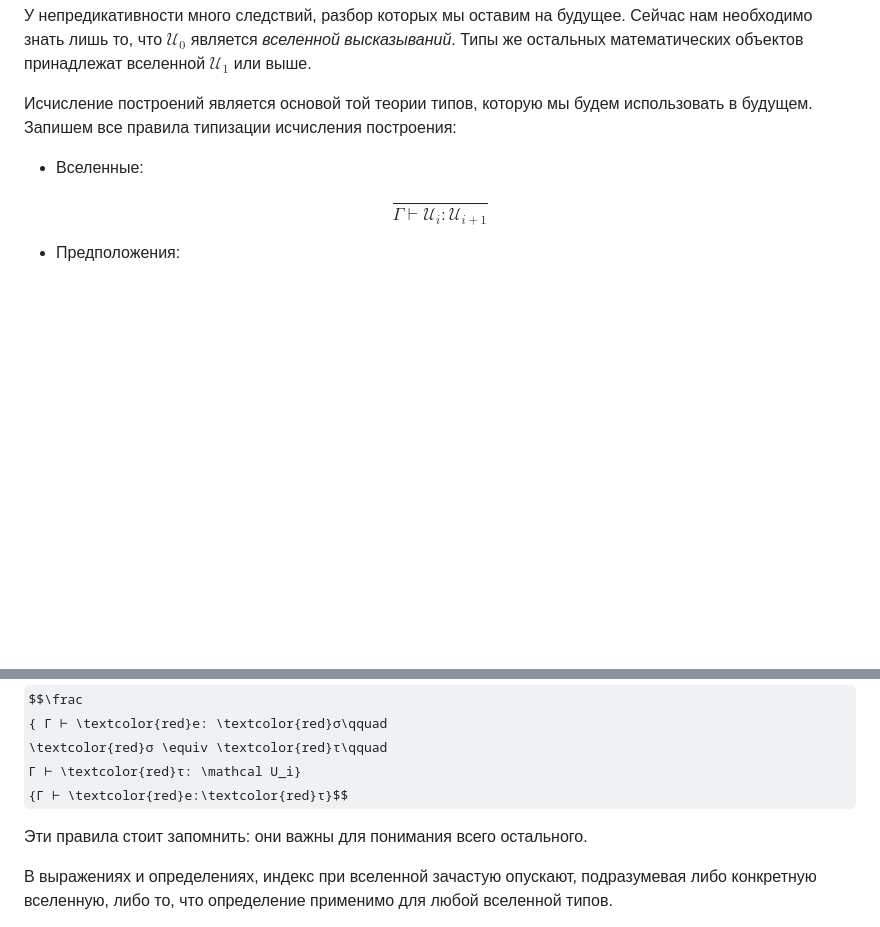
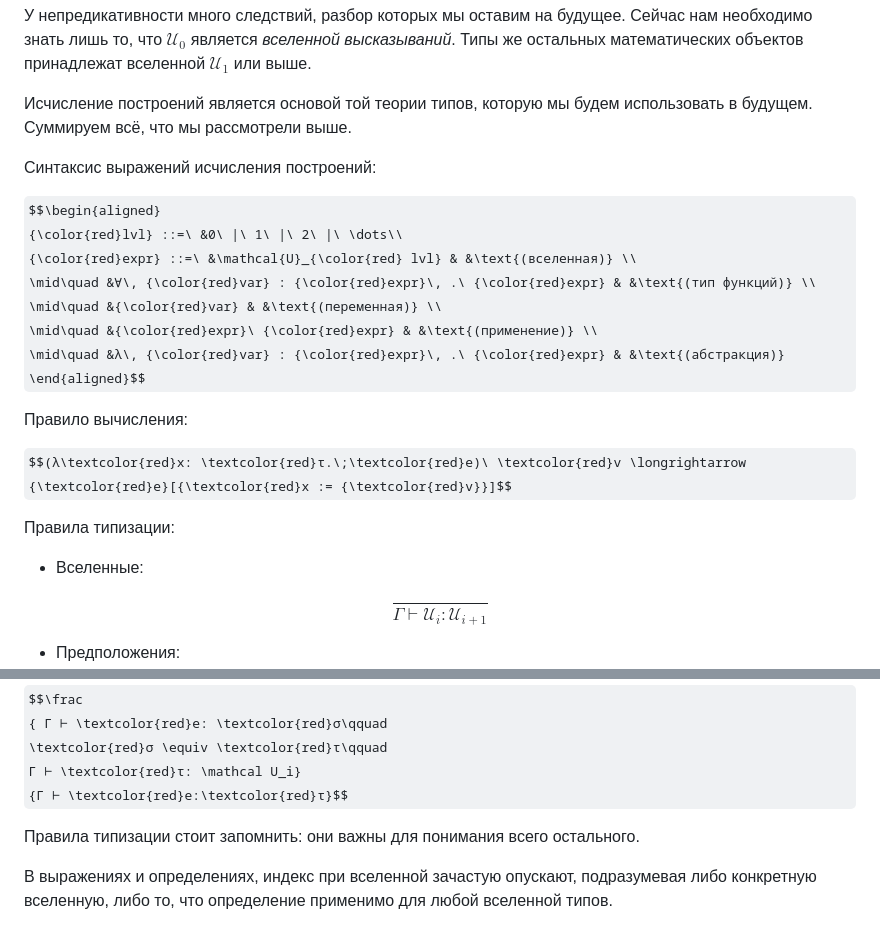
Before and after one commit to suhr/tmath, a Markdown page: prose/basics/coc.md, 2 parts joined by grey strips. GitHub-like rendering; some formulas as TeX source; blank space fills up the shorter version.

Commit message:
coc: add grammar

```diff
--- a/prose/basics/coc.md
+++ b/prose/basics/coc.md
@@ -277,7 +277,24 @@ $$\frac{
 
 У непредикативности много следствий, разбор которых мы оставим на будущее. Сейчас нам необходимо знать лишь то, что $\mathcal U_0$ является *вселенной высказываний*. Типы же остальных математических объектов принадлежат вселенной $\mathcal U_1$ или выше.
 
-Исчисление построений является основой той теории типов, которую мы будем использовать в будущем. Запишем все правила типизации исчисления построения:
+Исчисление построений является основой той теории типов, которую мы будем использовать в будущем. Суммируем всё, что мы рассмотрели выше.
+
+Синтаксис выражений исчисления построений:
+
+$$\begin{aligned}
+{\color{red}lvl} ::=\ &0\ |\ 1\ |\ 2\ |\ \dots\\
+{\color{red}expr} ::=\ &\mathcal{U}_{\color{red} lvl} & &\text{(вселенная)} \\
+\mid\quad &∀\, {\color{red}var} : {\color{red}expr}\, .\ {\color{red}expr} & &\text{(тип функций)} \\
+\mid\quad &{\color{red}var} & &\text{(переменная)} \\
+\mid\quad &{\color{red}expr}\ {\color{red}expr} & &\text{(применение)} \\
+\mid\quad &λ\, {\color{red}var} : {\color{red}expr}\, .\ {\color{red}expr} & &\text{(абстракция)}
+\end{aligned}$$
+
+Правило вычисления:
+
+$$(λ\textcolor{red}x: \textcolor{red}τ.\;\textcolor{red}e)\ \textcolor{red}v \longrightarrow {\textcolor{red}e}[{\textcolor{red}x := {\textcolor{red}v}}]$$
+
+Правила типизации:
 
 - Вселенные:
 
@@ -320,7 +337,7 @@ $$\frac
   Γ ⊢ \textcolor{red}τ: \mathcal U_i}
 {Γ ⊢ \textcolor{red}e:\textcolor{red}τ}$$
 
-Эти правила стоит запомнить: они важны для понимания всего остального.
+Правила типизации стоит запомнить: они важны для понимания всего остального.
 
 В выражениях и определениях, индекс при вселенной зачастую опускают, подразумевая либо конкретную вселенную, либо то, что определение применимо для любой вселенной типов.
 
```
